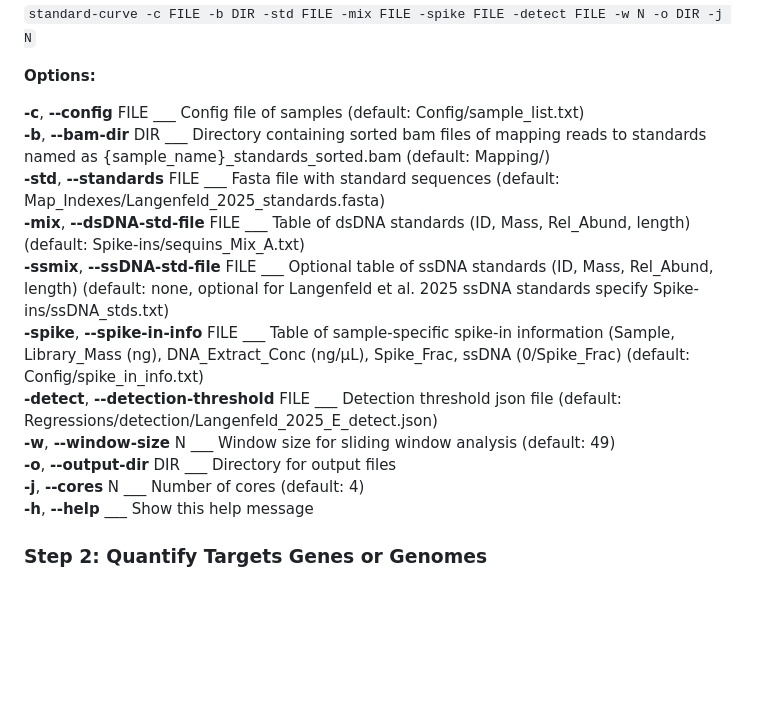
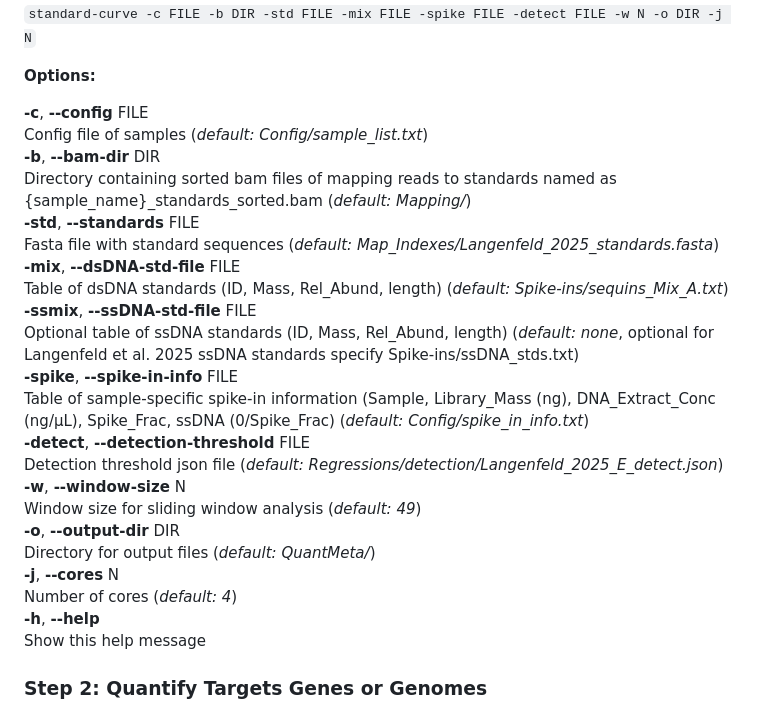
Before and after one commit to klangenf/QuantMeta, a Markdown page: README.md, the part around one of its changes. Drawn GitHub-style; blank space fills up the shorter version.

Commit message:
Updated format of README

```diff
--- a/README.md
+++ b/README.md
@@ -60,17 +73,28 @@ The terms in each equation may vary slightly. Based on Browne et al. (2020), Ill
 
 **Options:**
 
-**-c**, **--config** FILE ___ Config file of samples (default: Config/sample_list.txt)
-**-b**, **--bam-dir** DIR ___ Directory containing sorted bam files of mapping reads to standards named as {sample_name}_standards_sorted.bam (default: Mapping/)
-**-std**, **--standards** FILE ___ Fasta file with standard sequences (default: Map_Indexes/Langenfeld_2025_standards.fasta)
-**-mix**, **--dsDNA-std-file** FILE ___ Table of dsDNA standards (ID, Mass, Rel_Abund, length) (default: Spike-ins/sequins_Mix_A.txt)
-**-ssmix**, **--ssDNA-std-file** FILE ___ Optional table of ssDNA standards (ID, Mass, Rel_Abund, length) (default: none, optional for Langenfeld et al. 2025 ssDNA standards specify Spike-ins/ssDNA_stds.txt)
-**-spike**, **--spike-in-info** FILE ___ Table of sample-specific spike-in information (Sample, Library_Mass (ng), DNA_Extract_Conc (ng/µL), Spike_Frac, ssDNA (0/Spike_Frac) (default: Config/spike_in_info.txt)
-**-detect**, **--detection-threshold** FILE ___ Detection threshold json file (default: Regressions/detection/Langenfeld_2025_E_detect.json)
-**-w**, **--window-size** N ___ Window size for sliding window analysis (default: 49)
-**-o**, **--output-dir** DIR ___ Directory for output files
-**-j**, **--cores** N ___ Number of cores (default: 4)
-**-h**, **--help** ___ Show this help message
+**-c**, **--config** FILE
+Config file of samples (_default: Config/sample_list.txt_)
+**-b**, **--bam-dir** DIR
+Directory containing sorted bam files of mapping reads to standards named as {sample_name}_standards_sorted.bam (_default: Mapping/_)
+**-std**, **--standards** FILE
+Fasta file with standard sequences (_default: Map_Indexes/Langenfeld_2025_standards.fasta_)
+**-mix**, **--dsDNA-std-file** FILE
+Table of dsDNA standards (ID, Mass, Rel_Abund, length) (_default: Spike-ins/sequins_Mix_A.txt_)
+**-ssmix**, **--ssDNA-std-file** FILE
+Optional table of ssDNA standards (ID, Mass, Rel_Abund, length) (_default: none_, optional for Langenfeld et al. 2025 ssDNA standards specify Spike-ins/ssDNA_stds.txt)
+**-spike**, **--spike-in-info** FILE
+Table of sample-specific spike-in information (Sample, Library_Mass (ng), DNA_Extract_Conc (ng/µL), Spike_Frac, ssDNA (0/Spike_Frac) (_default: Config/spike_in_info.txt_)
+**-detect**, **--detection-threshold** FILE
+Detection threshold json file (_default: Regressions/detection/Langenfeld_2025_E_detect.json_)
+**-w**, **--window-size** N
+Window size for sliding window analysis (_default: 49_)
+**-o**, **--output-dir** DIR
+Directory for output files (_default: QuantMeta/_)
+**-j**, **--cores** N
+Number of cores (_default: 4_)
+**-h**, **--help**
+Show this help message
 
 ### Step 2: Quantify Targets Genes or Genomes
 This step quantifies target sequences by:
```
Also changed, not shown: other parts of README.md (+62 -31 lines).
